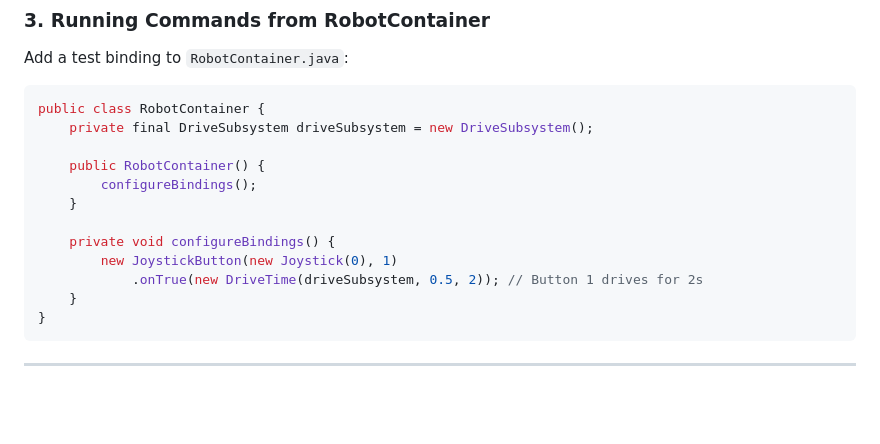
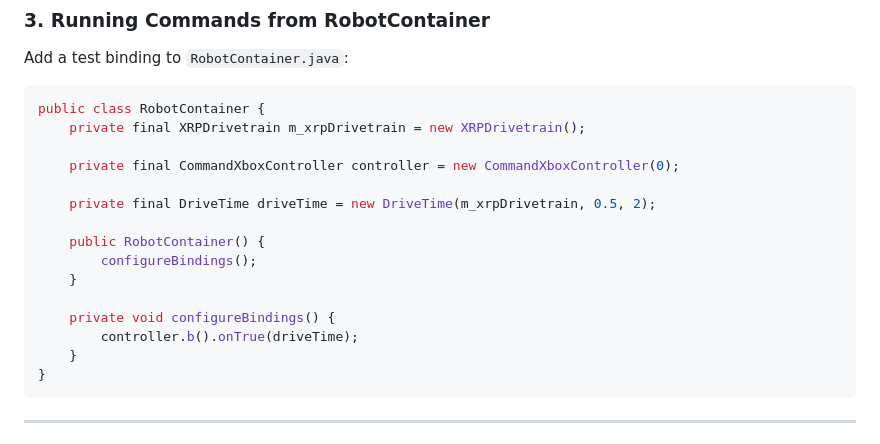
Before and after one commit to 4H-ALARM/XRP, a Markdown page: lessonplans/week2.md, the part around the change. GitHub-like rendering; blank space fills up the shorter version.

Commit message:
Add XRPDrivetrain and update controller bindings

````diff
--- a/lessonplans/week2.md
+++ b/lessonplans/week2.md
@@ -85,15 +85,18 @@ Add a test binding to `RobotContainer.java`:
 
 ```java
 public class RobotContainer {
-    private final DriveSubsystem driveSubsystem = new DriveSubsystem();
+    private final XRPDrivetrain m_xrpDrivetrain = new XRPDrivetrain();
+
+    private final CommandXboxController controller = new CommandXboxController(0);
+
+    private final DriveTime driveTime = new DriveTime(m_xrpDrivetrain, 0.5, 2);
 
     public RobotContainer() {
         configureBindings();
     }
 
     private void configureBindings() {
-        new JoystickButton(new Joystick(0), 1)
-            .onTrue(new DriveTime(driveSubsystem, 0.5, 2)); // Button 1 drives for 2s
+        controller.b().onTrue(driveTime);
     }
 }
 ```
````
